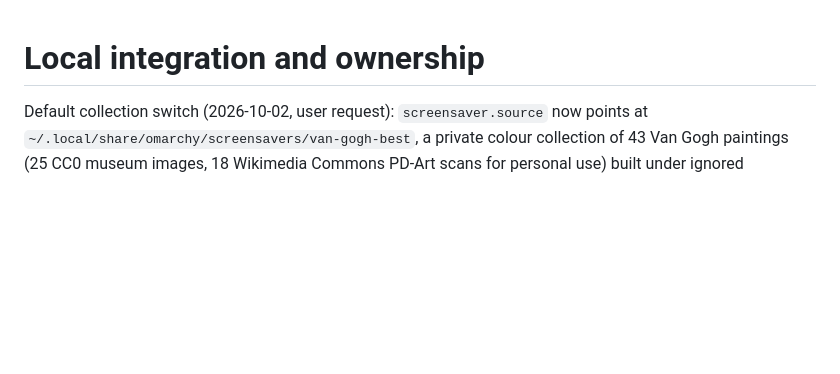
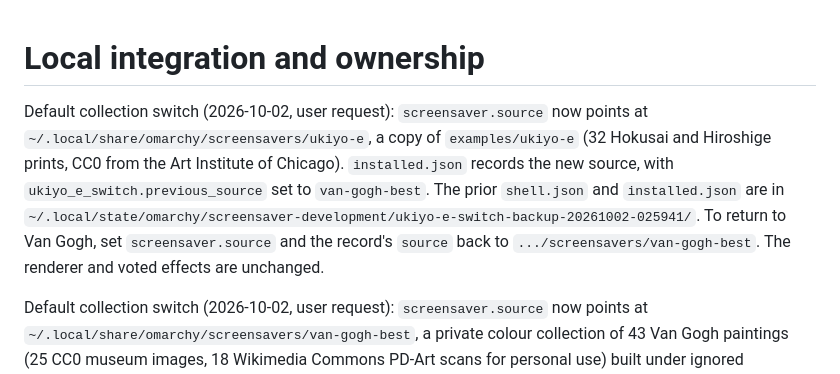
Before and after one commit to TechLuddite/ascii-save, a Markdown page: docs/LOCAL-INTEGRATION.md, the part around the change. GitHub-like rendering; blank space fills up the shorter version.

```diff
--- a/docs/LOCAL-INTEGRATION.md
+++ b/docs/LOCAL-INTEGRATION.md
@@ -1,4 +1,6 @@
 # Local integration and ownership
+
+Default collection switch (2026-10-02, user request): `screensaver.source` now points at `~/.local/share/omarchy/screensavers/ukiyo-e`, a copy of `examples/ukiyo-e` (32 Hokusai and Hiroshige prints, CC0 from the Art Institute of Chicago). `installed.json` records the new source, with `ukiyo_e_switch.previous_source` set to `van-gogh-best`. The prior `shell.json` and `installed.json` are in `~/.local/state/omarchy/screensaver-development/ukiyo-e-switch-backup-20261002-025941/`. To return to Van Gogh, set `screensaver.source` and the record's `source` back to `.../screensavers/van-gogh-best`. The renderer and voted effects are unchanged.
 
 Default collection switch (2026-10-02, user request): `screensaver.source` now points at `~/.local/share/omarchy/screensavers/van-gogh-best`, a private colour collection of 43 Van Gogh paintings (25 CC0 museum images, 18 Wikimedia Commons PD-Art scans for personal use) built under ignored `.local/van-gogh-best/` with `manifest.json`, `SOURCE-CREDITS.md`, rebuild scripts and a contact sheet. The trial renderer, effects list and installation are unchanged. `installed.json` now records the new source, with `van_gogh_switch.previous_source` set to `giants-color`, so `uninstall.py` still recognises the configuration. The prior `shell.json` and `installed.json` are in `~/.local/state/omarchy/screensaver-development/van-gogh-switch-backup-20261002-004055/`. To return to Giants, set `screensaver.source` and the record's `source` back to `.../screensavers/giants-color`.
 
```
Also changed, not shown: AGENTS.md (+2 -2 lines).
